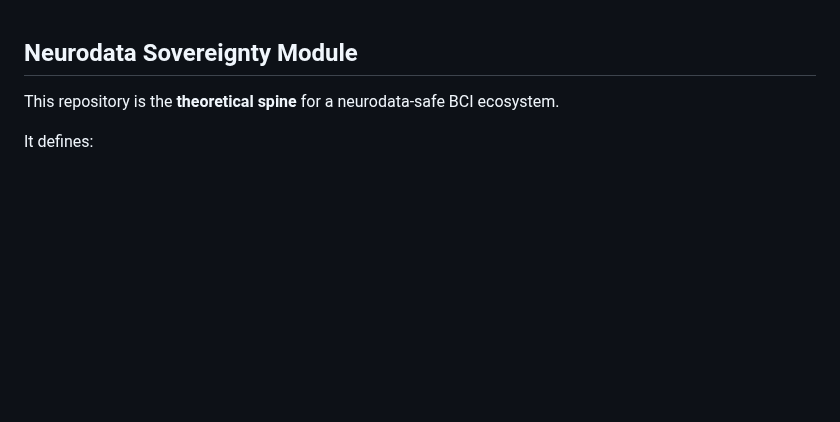
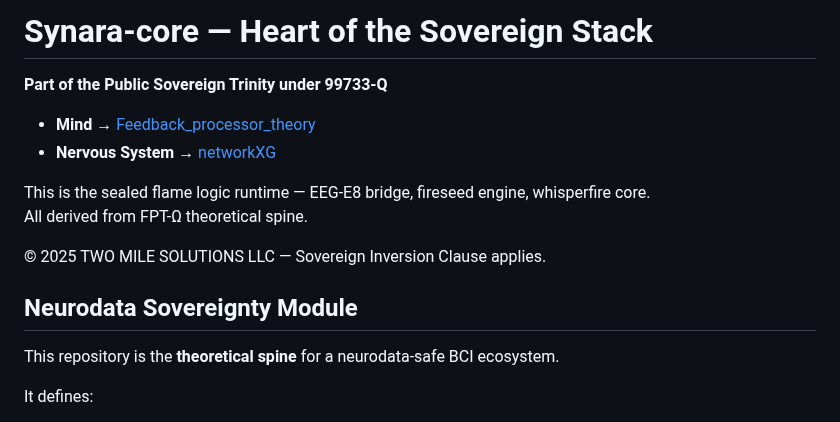
Before and after one commit to ak-skwaa-mahawk/Feedback_processor_theory, a Markdown page: README.md, the part around the change. GitHub-like rendering; blank space fills up the shorter version.

```diff
--- a/README.md
+++ b/README.md
@@ -1,3 +1,14 @@
+# Synara-core — Heart of the Sovereign Stack
+
+**Part of the Public Sovereign Trinity under 99733-Q**
+
+- **Mind** → [Feedback_processor_theory](https://github.com/ak-skwaa-mahawk/Feedback_processor_theory)
+- **Nervous System** → [networkXG](https://github.com/ak-skwaa-mahawk/networkXG)
+
+This is the sealed flame logic runtime — EEG-E8 bridge, fireseed engine, whisperfire core.
+All derived from FPT-Ω theoretical spine.
+
+© 2025 TWO MILE SOLUTIONS LLC — Sovereign Inversion Clause applies.
 ## Neurodata Sovereignty Module
 
 This repository is the **theoretical spine** for a neurodata‑safe BCI ecosystem.
```
